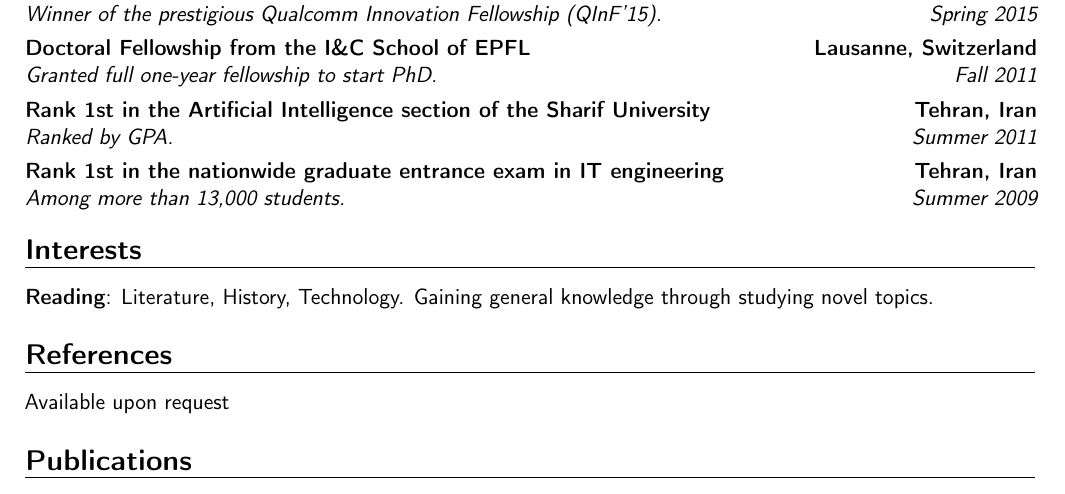
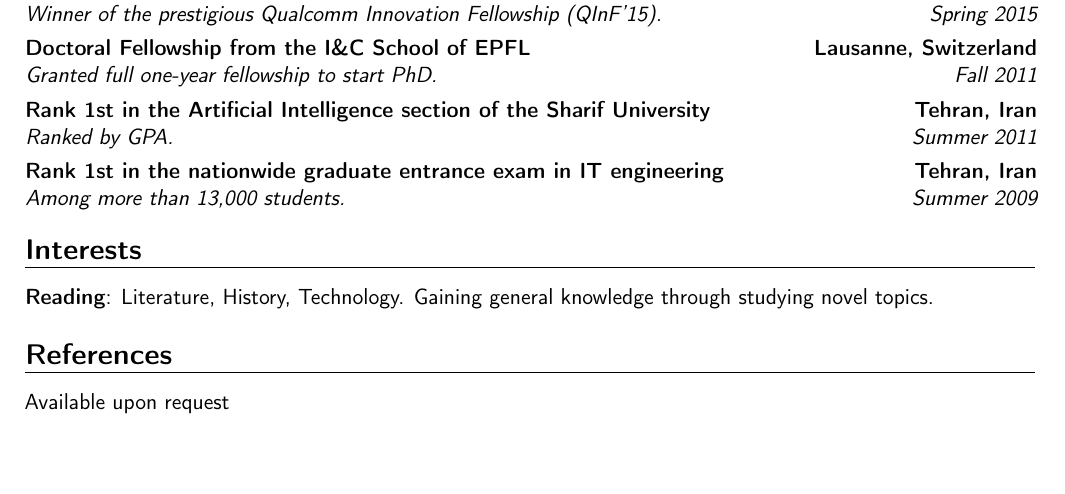
Before and after one commit to aghasemi/aghasemi.github.io, a LaTeX CV (cv/cv-ghasemi-short.tex): part of page 2 of 2, cut so that both start at the same text. Compiled offline with pdfLaTeX.

Commit message:
Bug fixed in CV

```diff
--- a/cv/cv-ghasemi-short.tex
+++ b/cv/cv-ghasemi-short.tex
@@ -196,9 +196,9 @@ Available upon request
 % Publications from a BibTeX file without multibib
 %  for numerical labels: \renewcommand{\bibliographyitemlabel}{\@biblabel{\arabic{enumiv}}}% CONSIDER MERGING WITH PREAMBLE PART
 %  to redefine the heading string ("Publications"): \renewcommand{\refname}{Articles}
-\nocite{*}
-\bibliographystyle{plain}
-\bibliography{publications}                        % 'publications' is the name of a BibTeX file
+%\nocite{*}
+%\bibliographystyle{plain}
+%\bibliography{publications}                        % 'publications' is the name of a BibTeX file
 
 % Publications from a BibTeX file using the multibib package
 %\section{Publications}
```
Also changed, not shown: cv/cv-ghasemi-short.pdf.
